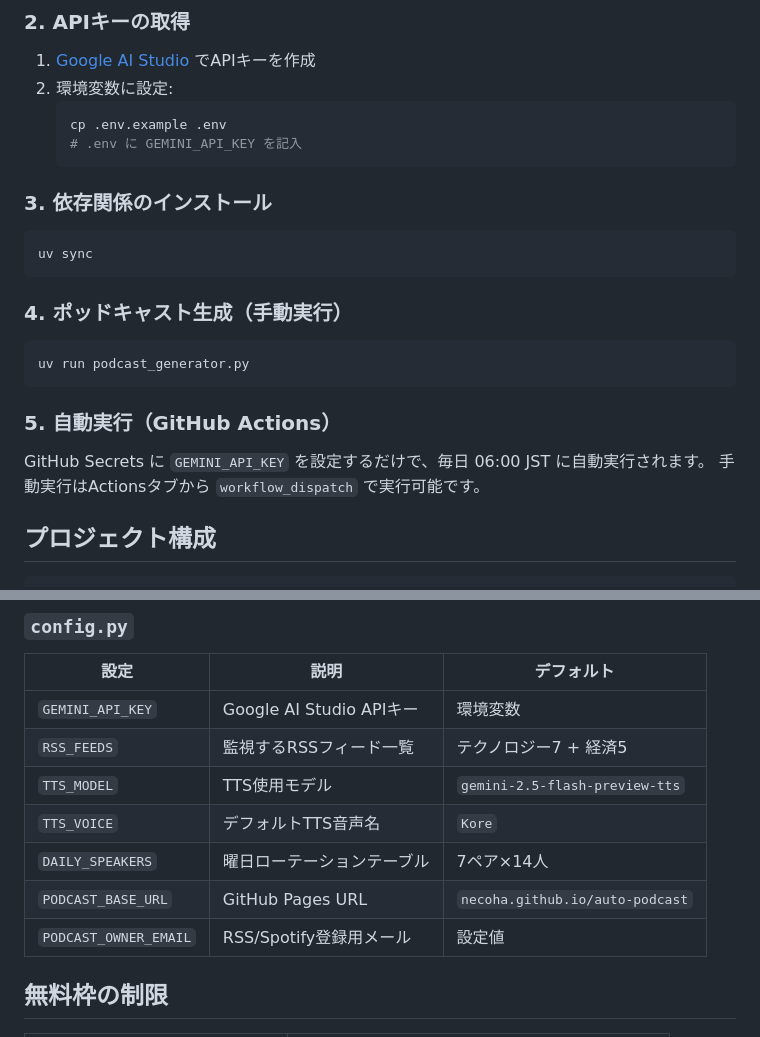
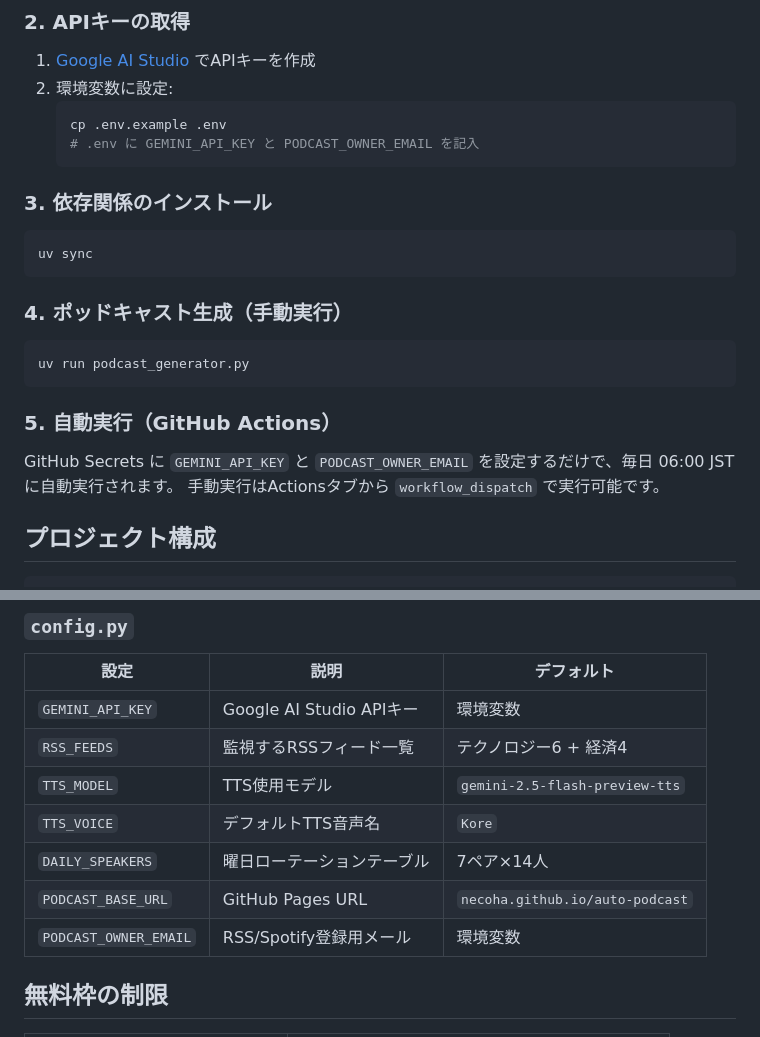
Before and after one commit to necoha/auto-podcast, a Markdown page: README.md, 2 parts joined by grey strips. GitHub-like rendering.

Commit message:
docs: RSSソース数・環境変数の記載を最新化
- RSS_FEEDS: テクノロジー7+経済5 → テクノロジー6+経済4（NHK・gihyo削除反映）
- PODCAST_OWNER_EMAIL: 環境変数化を反映（GitHub Secrets必須に追記）
- README: セットアップ手順にPODCAST_OWNER_EMAIL追加

````diff
--- a/README.md
+++ b/README.md
@@ -36,7 +36,7 @@ RSSフィード → ContentManager → ScriptGenerator → TTSGenerator → RSSF
 2. 環境変数に設定:
    ```bash
    cp .env.example .env
-   # .env に GEMINI_API_KEY を記入
+   # .env に GEMINI_API_KEY と PODCAST_OWNER_EMAIL を記入
    ```
 
 ### 3. 依存関係のインストール
@@ -53,7 +53,7 @@ uv run podcast_generator.py
 
 ### 5. 自動実行（GitHub Actions）
 
-GitHub Secrets に `GEMINI_API_KEY` を設定するだけで、毎日 06:00 JST に自動実行されます。
+GitHub Secrets に `GEMINI_API_KEY` と `PODCAST_OWNER_EMAIL` を設定するだけで、毎日 06:00 JST に自動実行されます。
 手動実行はActionsタブから `workflow_dispatch` で実行可能です。
 
 ## プロジェクト構成
@@ -86,12 +86,12 @@ auto-podcast/
 | 設定 | 説明 | デフォルト |
 |------|------|-----------|
 | `GEMINI_API_KEY` | Google AI Studio APIキー | 環境変数 |
-| `RSS_FEEDS` | 監視するRSSフィード一覧 | テクノロジー7 + 経済5 |
+| `RSS_FEEDS` | 監視するRSSフィード一覧 | テクノロジー6 + 経済4 |
 | `TTS_MODEL` | TTS使用モデル | `gemini-2.5-flash-preview-tts` |
 | `TTS_VOICE` | デフォルトTTS音声名 | `Kore` |
 | `DAILY_SPEAKERS` | 曜日ローテーションテーブル | 7ペア×14人 |
 | `PODCAST_BASE_URL` | GitHub Pages URL | `necoha.github.io/auto-podcast` |
-| `PODCAST_OWNER_EMAIL` | RSS/Spotify登録用メール | 設定値 |
+| `PODCAST_OWNER_EMAIL` | RSS/Spotify登録用メール | 環境変数 |
 
 ## 無料枠の制限
 
````
Also changed, not shown: CLAUDE.md (+2 -1 lines).
